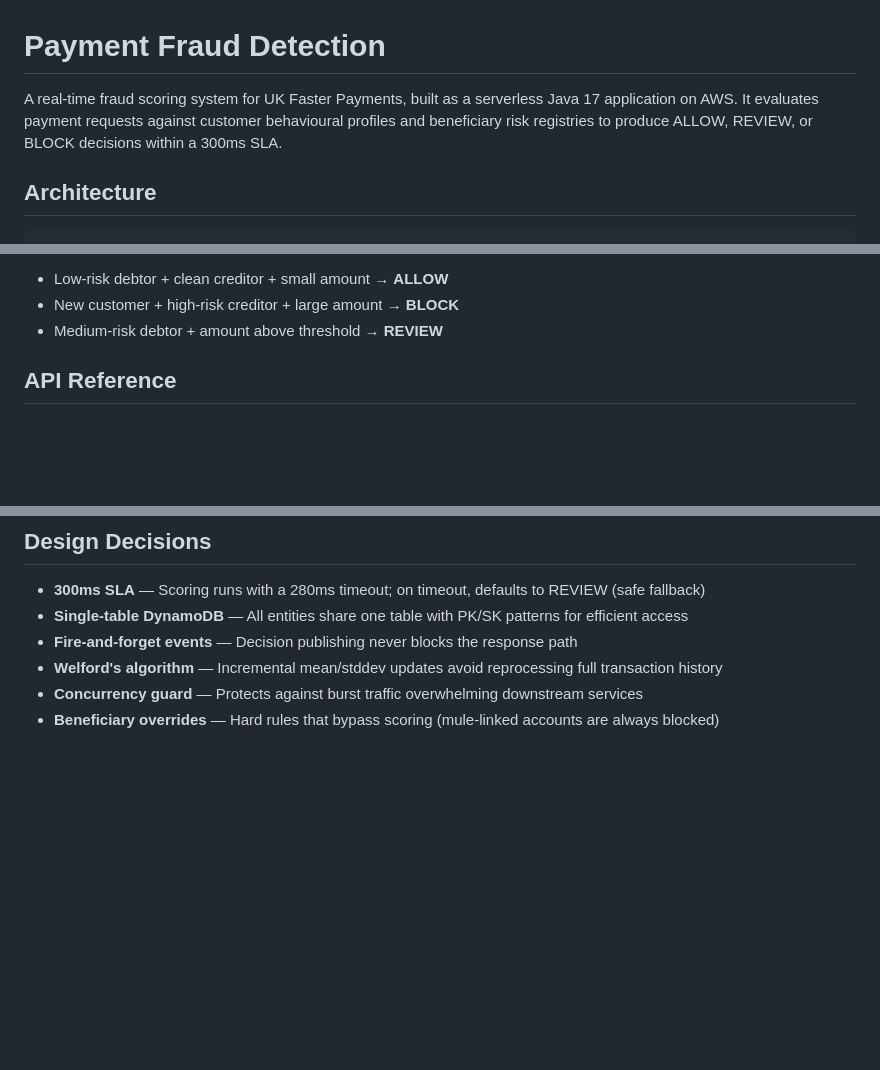
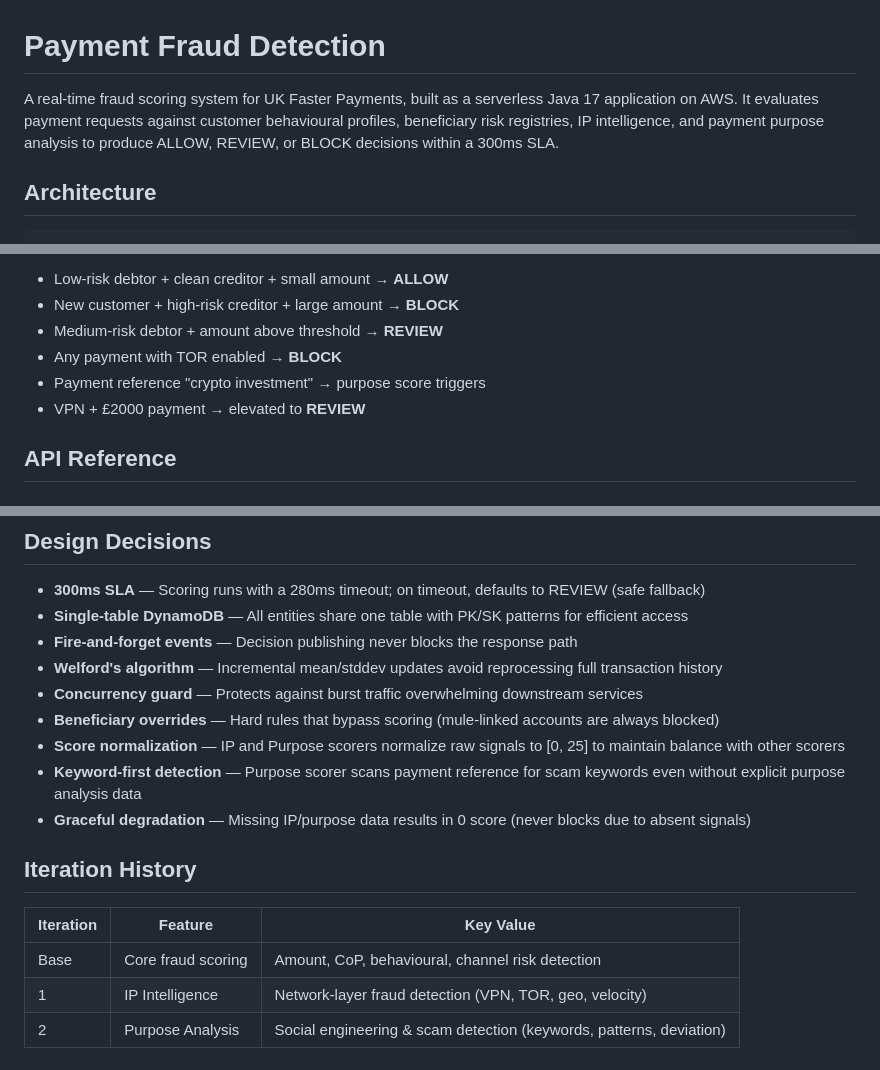
Before and after one commit to jahnavibadam/payment-fraud-detection, a Markdown page: README.md, 3 parts joined by grey strips. Rendered like a GitHub page; blank space fills up the shorter version.

```diff
--- a/README.md
+++ b/README.md
@@ -1,6 +1,6 @@
 # Payment Fraud Detection
 
-A real-time fraud scoring system for UK Faster Payments, built as a serverless Java 17 application on AWS. It evaluates payment requests against customer behavioural profiles and beneficiary risk registries to produce ALLOW, REVIEW, or BLOCK decisions within a 300ms SLA.
+A real-time fraud scoring system for UK Faster Payments, built as a serverless Java 17 application on AWS. It evaluates payment requests against customer behavioural profiles, beneficiary risk registries, IP intelligence, and payment purpose analysis to produce ALLOW, REVIEW, or BLOCK decisions within a 300ms SLA.
 
 ## Architecture
 
@@ -169,6 +215,9 @@ The seed script creates accounts across four risk tiers:
 - Low-risk debtor + clean creditor + small amount → **ALLOW**
 - New customer + high-risk creditor + large amount → **BLOCK**
 - Medium-risk debtor + amount above threshold → **REVIEW**
+- Any payment with TOR enabled → **BLOCK**
+- Payment reference "crypto investment" → purpose score triggers
+- VPN + £2000 payment → elevated to **REVIEW**
 
 ## API Reference
 
@@ -236,3 +317,14 @@ Confirms a payment that received a REVIEW decision (step-up flow).
 - **Welford's algorithm** — Incremental mean/stddev updates avoid reprocessing full transaction history
 - **Concurrency guard** — Protects against burst traffic overwhelming downstream services
 - **Beneficiary overrides** — Hard rules that bypass scoring (mule-linked accounts are always blocked)
+- **Score normalization** — IP and Purpose scorers normalize raw signals to [0, 25] to maintain balance with other scorers
+- **Keyword-first detection** — Purpose scorer scans payment reference for scam keywords even without explicit purpose analysis data
+- **Graceful degradation** — Missing IP/purpose data results in 0 score (never blocks due to absent signals)
+
+## Iteration History
+
+| Iteration | Feature | Key Value |
+|-----------|---------|-----------|
+| Base | Core fraud scoring | Amount, CoP, behavioural, channel risk detection |
+| 1 | IP Intelligence | Network-layer fraud detection (VPN, TOR, geo, velocity) |
+| 2 | Purpose Analysis | Social engineering & scam detection (keywords, patterns, deviation) |
```
Also changed, not shown: other parts of README.md (+89 -11 lines).
